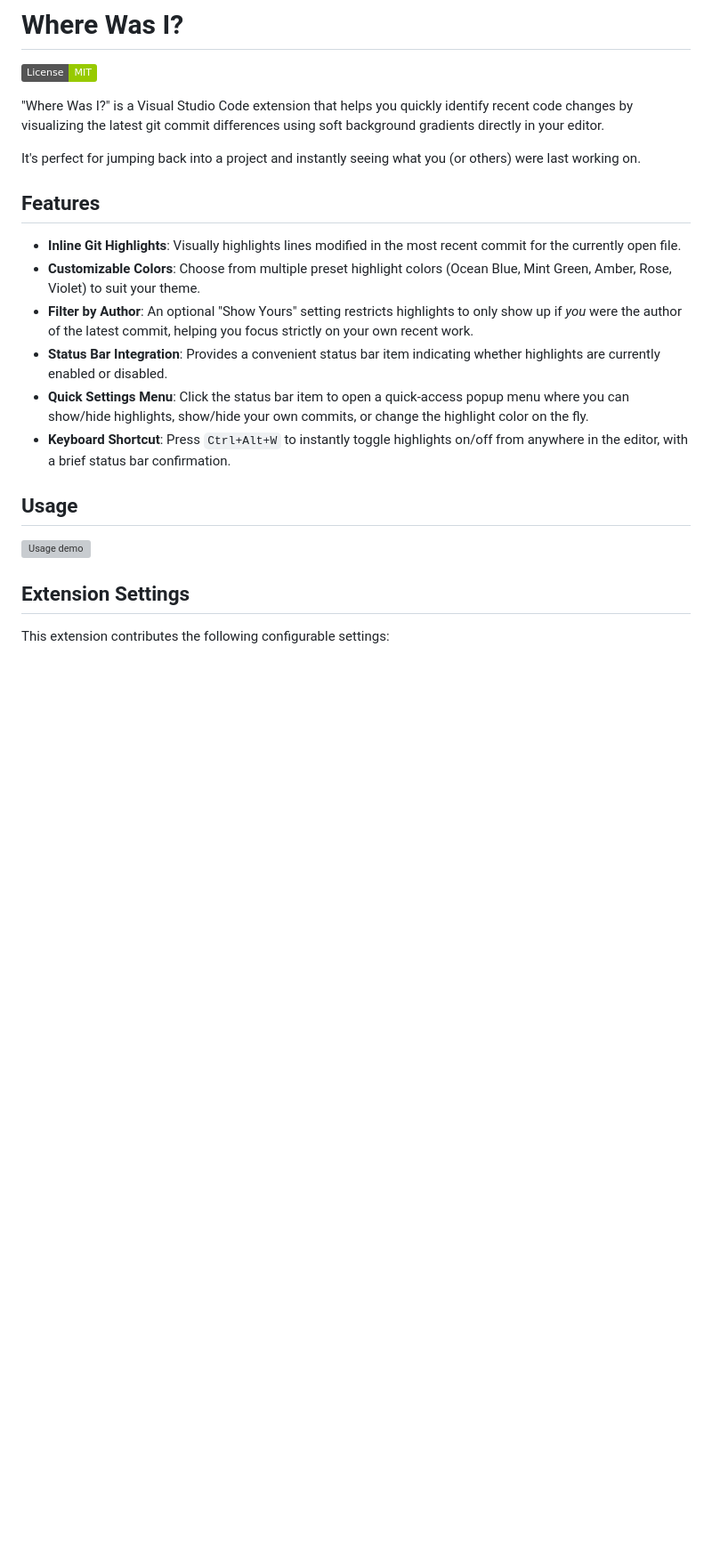
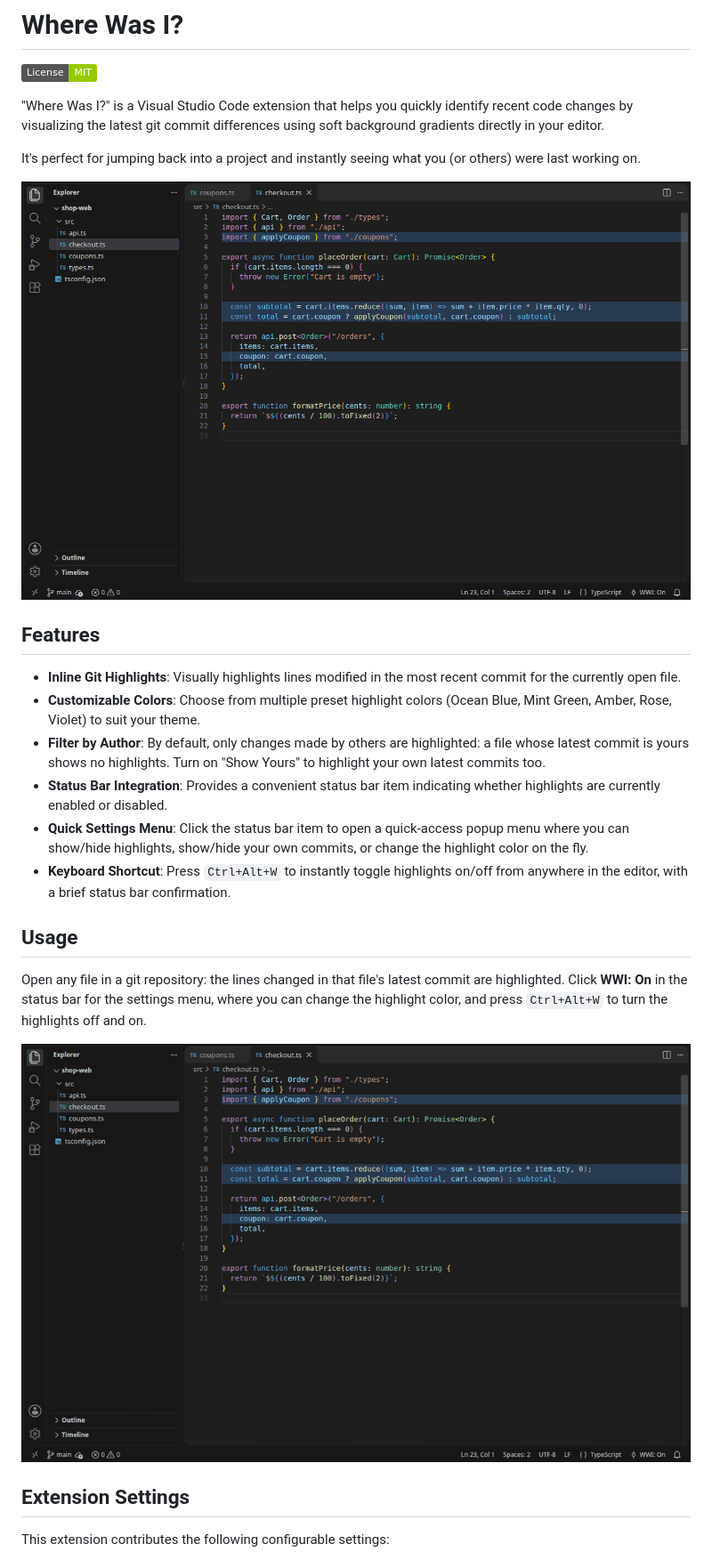
Before and after one commit to Rajan694/Git-Commit-Code-Visualizer, a Markdown page: README.md, the part around one of its changes. Shown at 89% size. GitHub-like rendering; pictures changed too: docs/images/latest-commit-highlights.png (added), docs/images/settings-menu.gif (added); badges without logos; blank space fills up the shorter version; grey boxes are pictures that could not be loaded.

Commit message:
docs: update documentation, assets, and remove release scripts

```diff
--- a/README.md
+++ b/README.md
@@ -6,18 +6,22 @@
 
 It's perfect for jumping back into a project and instantly seeing what you (or others) were last working on.
 
+![The lines changed in the file's latest commit are highlighted in the editor](docs/images/latest-commit-highlights.png)
+
 ## Features
 
 - **Inline Git Highlights**: Visually highlights lines modified in the most recent commit for the currently open file.
 - **Customizable Colors**: Choose from multiple preset highlight colors (Ocean Blue, Mint Green, Amber, Rose, Violet) to suit your theme.
-- **Filter by Author**: An optional "Show Yours" setting restricts highlights to only show up if _you_ were the author of the latest commit, helping you focus strictly on your own recent work.
+- **Filter by Author**: By default, only changes made by others are highlighted: a file whose latest commit is yours shows no highlights. Turn on "Show Yours" to highlight your own latest commits too.
 - **Status Bar Integration**: Provides a convenient status bar item indicating whether highlights are currently enabled or disabled.
 - **Quick Settings Menu**: Click the status bar item to open a quick-access popup menu where you can show/hide highlights, show/hide your own commits, or change the highlight color on the fly.
 - **Keyboard Shortcut**: Press `Ctrl+Alt+W` to instantly toggle highlights on/off from anywhere in the editor, with a brief status bar confirmation.
 
 ## Usage
 
-![Usage demo](assets/usage.gif)
+Open any file in a git repository: the lines changed in that file's latest commit are highlighted. Click **WWI: On** in the status bar for the settings menu, where you can change the highlight color, and press `Ctrl+Alt+W` to turn the highlights off and on.
+
+![Opening the settings menu from the status bar, switching the highlight color to Mint Green, then toggling the highlights off and on with Ctrl+Alt+W](docs/images/settings-menu.gif)
 
 ## Extension Settings
 
```
Also changed, not shown: other parts of README.md (+8 -14 lines), INSTALL_FROM_VSIX.md (deleted, +0 -46 lines), RELEASING.md (deleted, +0 -142 lines), vsc-extension-quickstart.md (deleted, +0 -44 lines), 9 other files.
